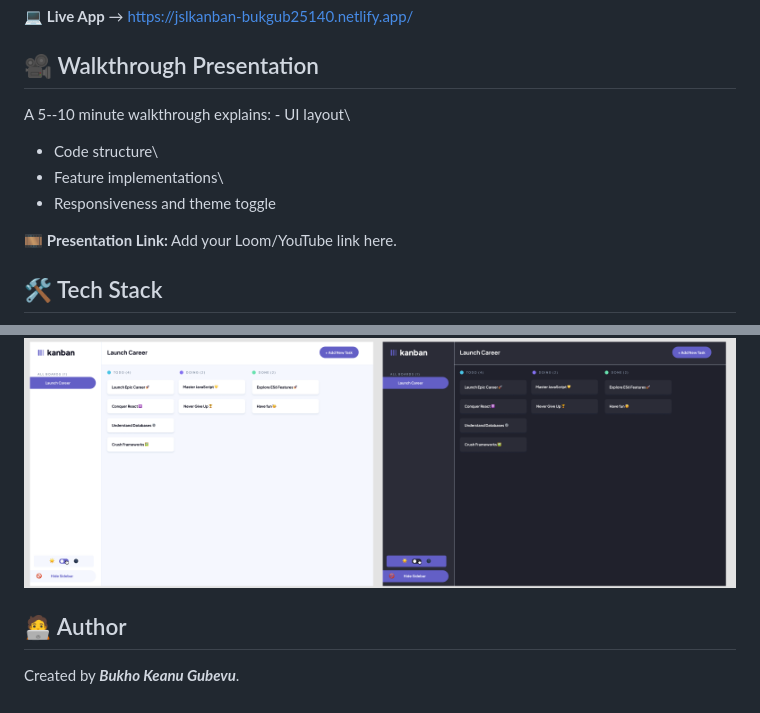
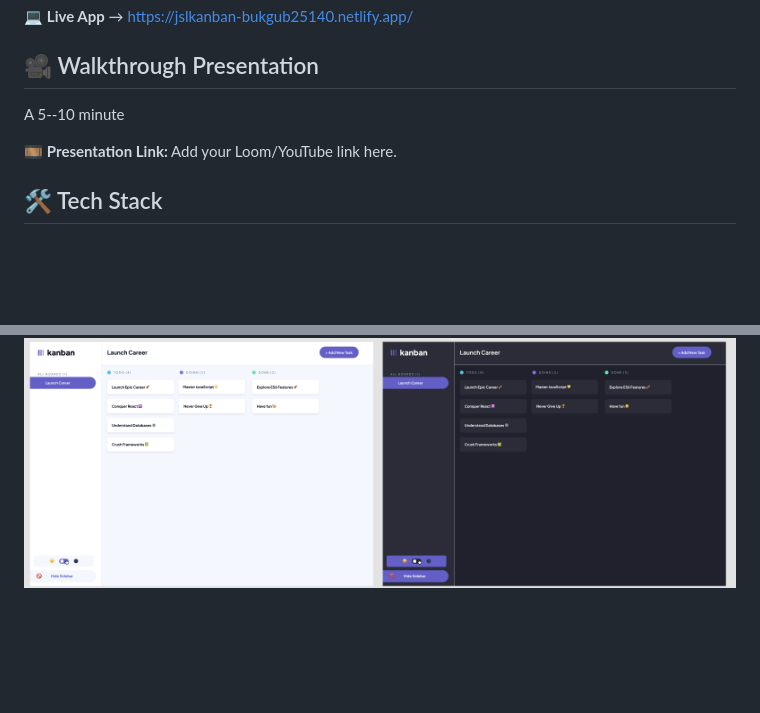
Before and after one commit to Bukho357/BUKGUB25140_PTO2503_A_Bukho_Keanu_Gubevu__JSLPP, a Markdown page: README.md, 2 parts joined by grey strips. Rendered like a GitHub page; blank space fills up the shorter version.

Commit message:
Update README.md to refine presentation section and remove author details

```diff
--- a/README.md
+++ b/README.md
@@ -121,11 +121,7 @@ deploy. 4. Assign a custom Netlify domain.
 
 ## 🎥 Walkthrough Presentation
 
-A 5--10 minute walkthrough explains: - UI layout\
-
-- Code structure\
-- Feature implementations\
-- Responsiveness and theme toggle
+A 5--10 minute
 
 🎞️ **Presentation Link:** Add your Loom/YouTube link here.
 
@@ -154,7 +150,3 @@ A 5--10 minute walkthrough explains: - UI layout\
 ###### Light vs Dark mode
 
 ![Light vs Dark](/images/lightVsDarkMode.png)
-
-## 🧑‍💻 Author
-
-Created by **_Bukho Keanu Gubevu_**.
```
